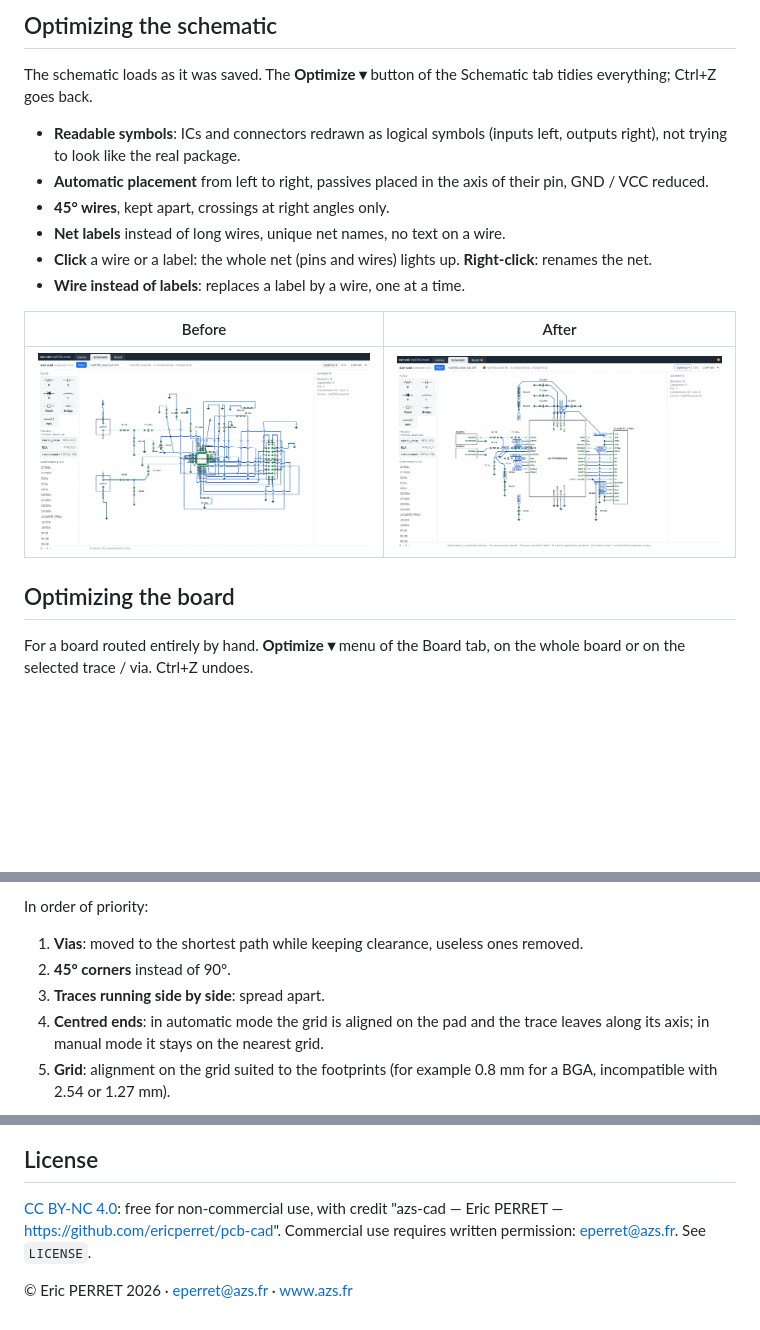
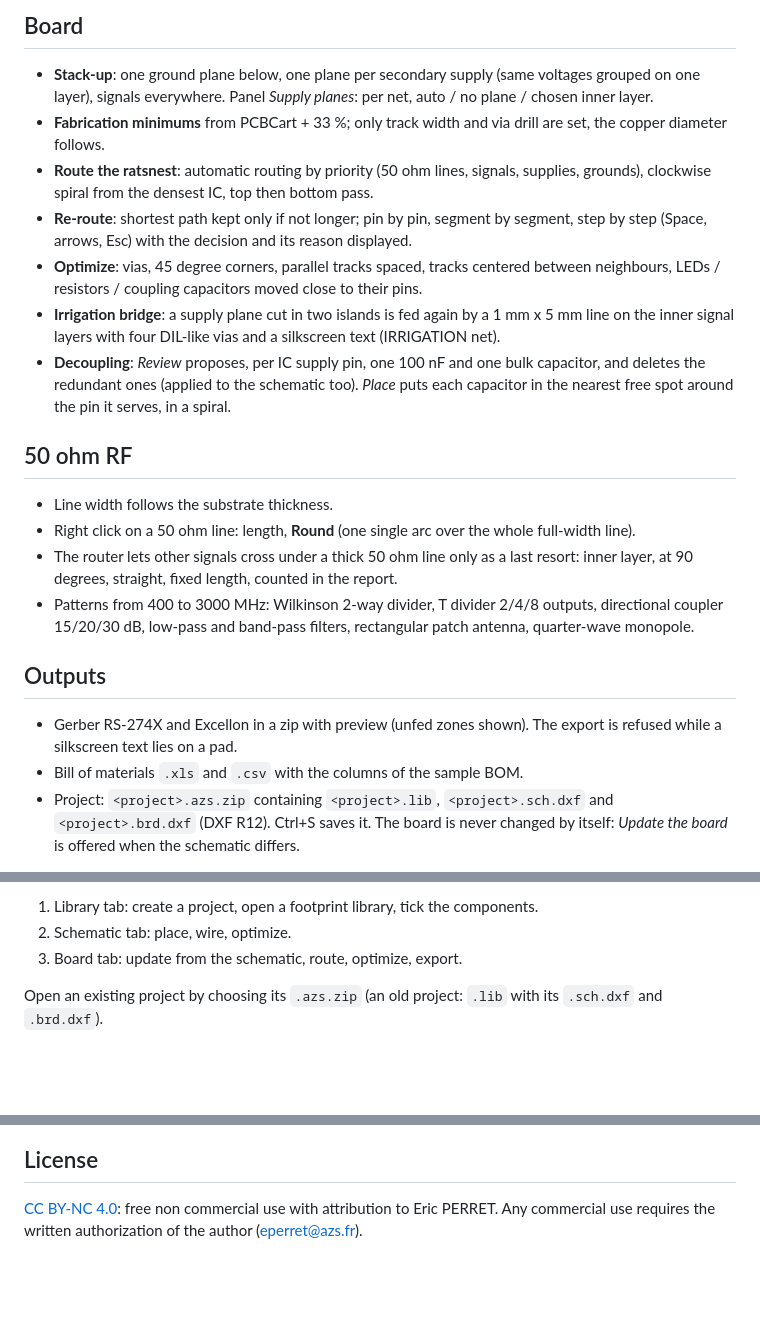
Before and after one commit to ericperret/pcb-cad, a Markdown page: README.md, 3 parts joined by grey strips. Rendered like a GitHub page; blank space fills up the shorter version.

```diff
--- a/README.md
+++ b/README.md
@@ -22,20 +18,24 @@ A single HTML page, `azs-cad.html`: library, schematic and board of one project,
 
-## Optimizing the schematic
+## Board
 
-The schematic loads as it was saved. The **Optimize ▾** button of the Schematic tab tidies everything; Ctrl+Z goes back.
+- **Stack-up**: one ground plane below, one plane per secondary supply (same voltages grouped on one layer), signals everywhere. Panel *Supply planes*: per net, auto / no plane / chosen inner layer.
+- **Fabrication minimums** from PCBCart + 33 %; only track width and via drill are set, the copper diameter follows.
+- **Route the ratsnest**: automatic routing by priority (50 ohm lines, signals, supplies, grounds), clockwise spiral from the densest IC, top then bottom pass.
+- **Re-route**: shortest path kept only if not longer; pin by pin, segment by segment, step by step (Space, arrows, Esc) with the decision and its reason displayed.
+- **Optimize**: vias, 45 degree corners, parallel tracks spaced, tracks centered between neighbours, LEDs / resistors / coupling capacitors moved close to their pins.
+- **Irrigation bridge**: a supply plane cut in two islands is fed again by a 1 mm x 5 mm line on the inner signal layers with four DIL-like vias and a silkscreen text (IRRIGATION net).
+- **Decoupling**: *Review* proposes, per IC supply pin, one 100 nF and one bulk capacitor, and deletes the redundant ones (applied to the schematic too). *Place* puts each capacitor in the nearest free spot around the pin it serves, in a spiral.
 
-- **Readable symbols**: ICs and connectors redrawn as logical symbols (inputs left, outputs right), not trying to look like the real package.
-- **Automatic placement** from left to right, passives placed in the axis of their pin, GND / VCC reduced.
-- **45° wires**, kept apart, crossings at right angles only.
-- **Net labels** instead of long wires, unique net names, no text on a wire.
-- **Click** a wire or a label: the whole net (pins and wires) lights up. **Right-click**: renames the net.
-- **Wire instead of labels**: replaces a label by a wire, one at a time.
+## 50 ohm RF
 
-| Before | After |
-|---|---|
-| ![Before](optimiser-schema-avant.png) | ![After](optimiser-schema-apres.png) |
+- Line width follows the substrate thickness.
+- Right click on a 50 ohm line: length, **Round** (one single arc over the whole full-width line).
+- The router lets other signals cross under a thick 50 ohm line only as a last resort: inner layer, at 90 degrees, straight, fixed length, counted in the report.
+- Patterns from 400 to 3000 MHz: Wilkinson 2-way divider, T divider 2/4/8 outputs, directional coupler 15/20/30 dB, low-pass and band-pass filters, rectangular patch antenna, quarter-wave monopole.
 
-## Optimizing the board
+## Outputs
 
-For a board routed entirely by hand. **Optimize ▾** menu of the Board tab, on the whole board or on the selected trace / via. Ctrl+Z undoes.
+- Gerber RS-274X and Excellon in a zip with preview (unfed zones shown). The export is refused while a silkscreen text lies on a pad.
+- Bill of materials `.xls` and `.csv` with the columns of the sample BOM.
+- Project: `<project>.azs.zip` containing `<project>.lib`, `<project>.sch.dxf` and `<project>.brd.dxf` (DXF R12). Ctrl+S saves it. The board is never changed by itself: *Update the board* is offered when the schematic differs.
 
@@ -43,9 +43,7 @@ For a board routed entirely by hand. **Optimize ▾** menu of the Board tab, on
 
-In order of priority:
+1. Library tab: create a project, open a footprint library, tick the components.
+2. Schematic tab: place, wire, optimize.
+3. Board tab: update from the schematic, route, optimize, export.
 
-1. **Vias**: moved to the shortest path while keeping clearance, useless ones removed.
-2. **45° corners** instead of 90°.
-3. **Traces running side by side**: spread apart.
-4. **Centred ends**: in automatic mode the grid is aligned on the pad and the trace leaves along its axis; in manual mode it stays on the nearest grid.
-5. **Grid**: alignment on the grid suited to the footprints (for example 0.8 mm for a BGA, incompatible with 2.54 or 1.27 mm).
+Open an existing project by choosing its `.azs.zip` (an old project: `.lib` with its `.sch.dxf` and `.brd.dxf`).
 
@@ -80,6 +51,4 @@ Gerber preview before download: one thumbnail per produced file (copper of the 6
 
 ## License
 
-[CC BY-NC 4.0](https://creativecommons.org/licenses/by-nc/4.0/deed.en): free for non-commercial use, with credit "azs-cad — Eric PERRET — https://github.com/ericperret/pcb-cad". Commercial use requires written permission: eperret@azs.fr. See `LICENSE`.
-
-© Eric PERRET 2026 · eperret@azs.fr · www.azs.fr
+[CC BY-NC 4.0](https://creativecommons.org/licenses/by-nc/4.0/): free non commercial use with attribution to Eric PERRET. Any commercial use requires the written authorization of the author (eperret@azs.fr).
```
Also changed, not shown: other parts of README.md (+12 -43 lines), LISEZMOI.md (+34 -65 lines), azs-board.png (added), azs-circuit.png (added), azs-gerber.png (added), azs-schema.png (added), azs-schematic.png (added).
